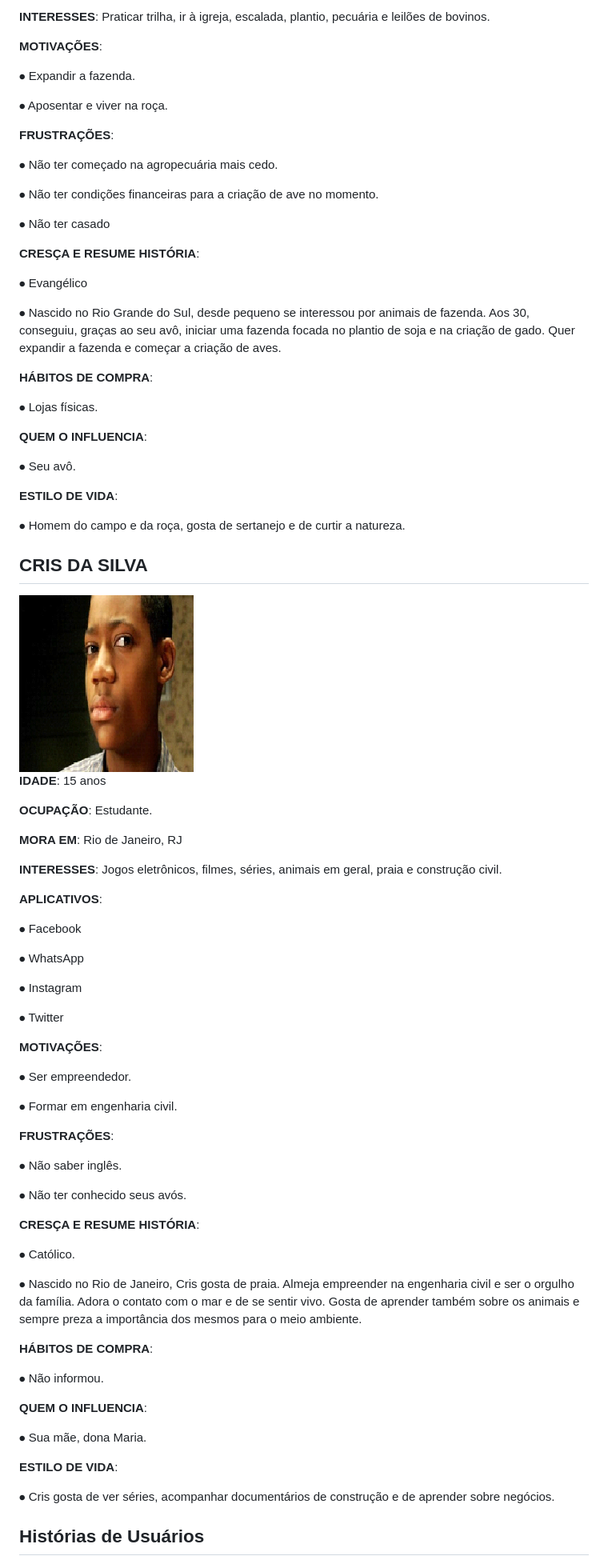
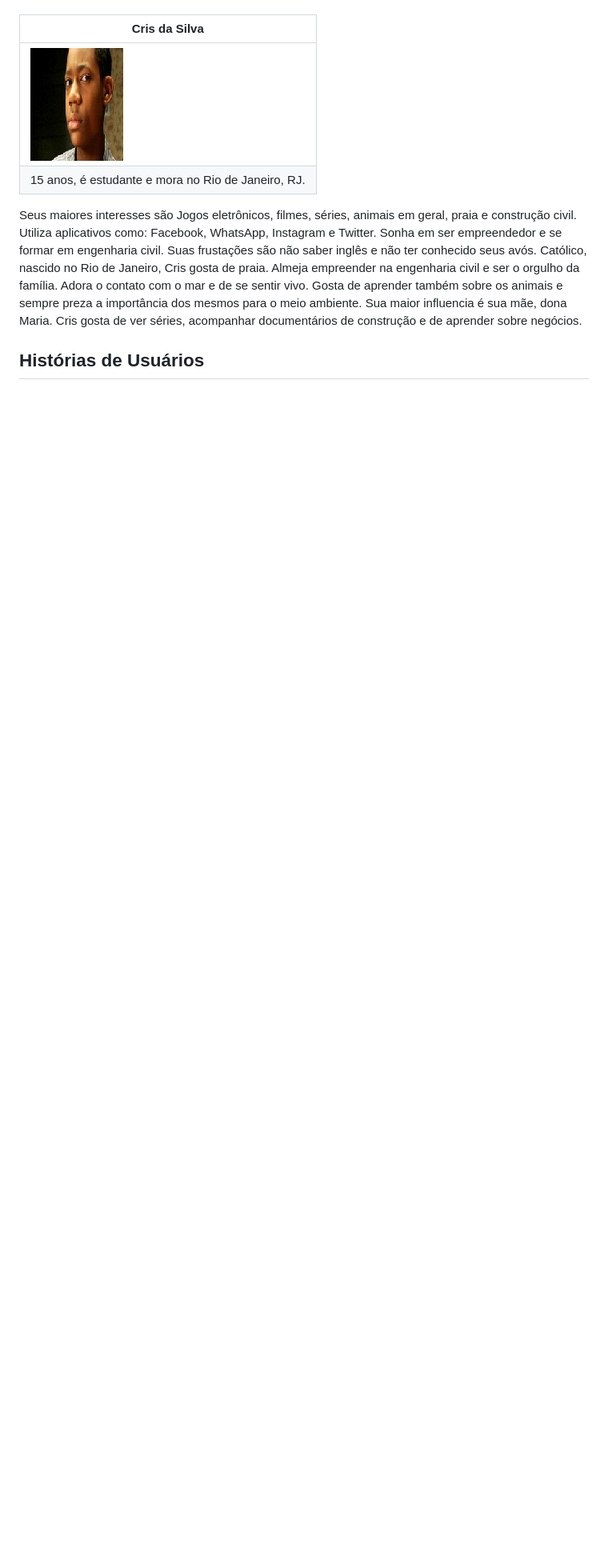
Before and after one commit to ICEI-PUC-Minas-PMV-ADS/pmv-ads-2021-2-e1-proj-web-t1-grupo-1-animais, a Markdown page: docs/02-Especificação do Projeto.md, the part around the change printed below. Shown: that part at 80% size. Drawn GitHub-style; pictures changed too: src/img/crisdasilva.png; blank space fills up the shorter version.

```diff
--- a/docs/02-Especificação do Projeto.md
+++ b/docs/02-Especificação do Projeto.md
@@ -165,90 +54,13 @@ As personas levantadas durante o processo de entendimento do problema são apres
-**INTERESSES**: Praticar trilha, ir à igreja, escalada, plantio, pecuária e leilões de bovinos.
-
-**MOTIVAÇÕES**:
-
-⦁	Expandir a fazenda.
-
-⦁	Aposentar e viver na roça.
-
-**FRUSTRAÇÕES**:
-
-⦁	Não ter começado na agropecuária mais cedo.
-
-⦁	Não ter condições financeiras para a criação de ave no momento.
-
-⦁	Não ter casado
-
-**CRESÇA E RESUME HISTÓRIA**:
-
-⦁	Evangélico
-
-⦁	Nascido no Rio Grande do Sul, desde pequeno se interessou por animais de fazenda. Aos 30, conseguiu, graças ao seu avô, iniciar uma fazenda focada no plantio de soja e na criação de gado. Quer expandir a fazenda e começar a criação de aves.
-
-**HÁBITOS DE COMPRA**:
-
-⦁	Lojas físicas.
-
-**QUEM O INFLUENCIA**:
-
-⦁	Seu avô.
-
-**ESTILO DE VIDA**:
-
-⦁	Homem do campo e da roça, gosta de sertanejo e de curtir a natureza.
-
-
-## **CRIS DA SILVA**
-
-<img src="../src/img/crisdasilva.png" />
-
-
-**IDADE**: 15 anos
-
-**OCUPAÇÃO**: Estudante.
-
-**MORA EM**: Rio de Janeiro, RJ
-
-**INTERESSES**: Jogos eletrônicos, filmes, séries, animais em geral, praia e construção civil.
-
-**APLICATIVOS**:
-
-⦁	Facebook
-
-⦁	WhatsApp
-
-⦁	Instagram
-
-⦁	Twitter
-
-**MOTIVAÇÕES**:
-
-⦁	Ser empreendedor.
-
-⦁	Formar em engenharia civil.
-
-**FRUSTRAÇÕES**:
-
-⦁	Não saber inglês.
-
-⦁	Não ter conhecido seus avós.
-
-**CRESÇA E RESUME HISTÓRIA**:
-
-⦁	Católico.
-
-⦁	Nascido no Rio de Janeiro, Cris gosta de praia. Almeja empreender na engenharia civil e ser o orgulho da família. Adora o contato com o mar e de se sentir vivo. Gosta de aprender também sobre os animais e sempre preza a importância dos mesmos para o meio ambiente.
-
-**HÁBITOS DE COMPRA**:
-
-⦁	Não informou.
-
-**QUEM O INFLUENCIA**:
-
-⦁	Sua mãe, dona Maria.
-
-**ESTILO DE VIDA**:
-
-⦁	Cris gosta de ver séries, acompanhar documentários de construção e de aprender sobre negócios.
+| **Cris da Silva**
+|----------------------------
+|<img src="../src/img/crisdasilva.png" /> |
+|15 anos, é estudante e mora no Rio de Janeiro, RJ.
+Seus maiores interesses são Jogos eletrônicos, filmes, séries, animais em geral, praia e construção civil.
+Utiliza aplicativos como: Facebook, WhatsApp, Instagram e Twitter. Sonha em ser empreendedor e se formar em engenharia civil.
+Suas frustações são não saber inglês e não ter conhecido seus avós. Católico, nascido no Rio de Janeiro, Cris gosta de praia.
+Almeja empreender na engenharia civil e ser o orgulho da família. Adora o contato com o mar e de se sentir vivo. Gosta de aprender
+também sobre os animais e sempre preza a importância dos mesmos para o meio ambiente.
+Sua maior influencia é sua mãe, dona Maria. Cris gosta de ver séries, acompanhar documentários de construção e de aprender sobre negócios.
 
 
 
```
Also changed, not shown: other parts of docs/02-Especificação do Projeto.md (+38 -149 lines), src/img/amandaalves.png, src/img/carlosgomes.png, src/img/robertosantana.png.
